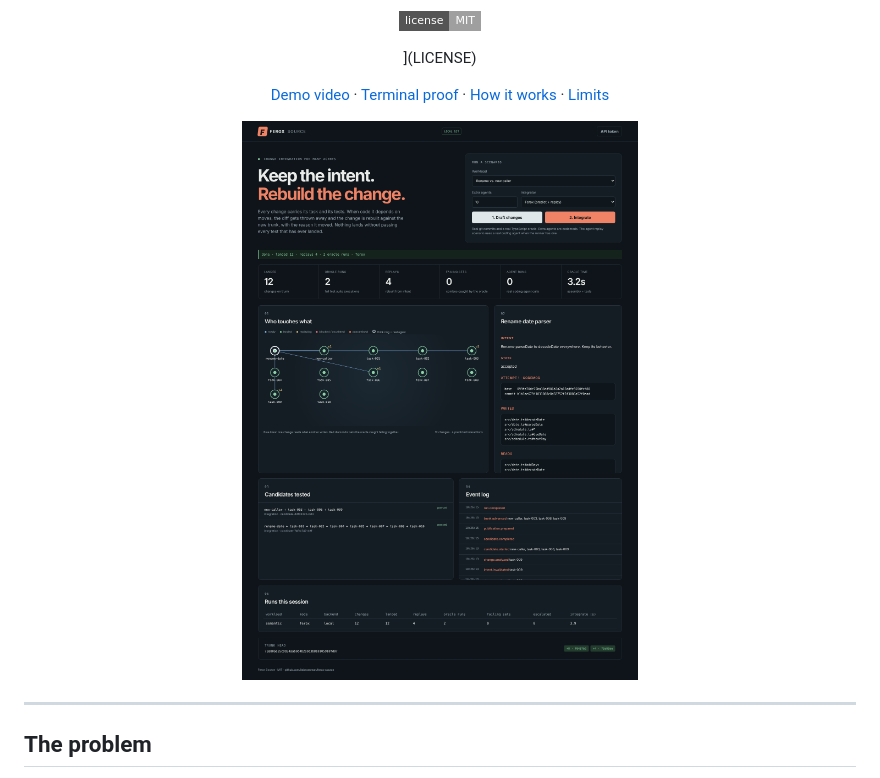
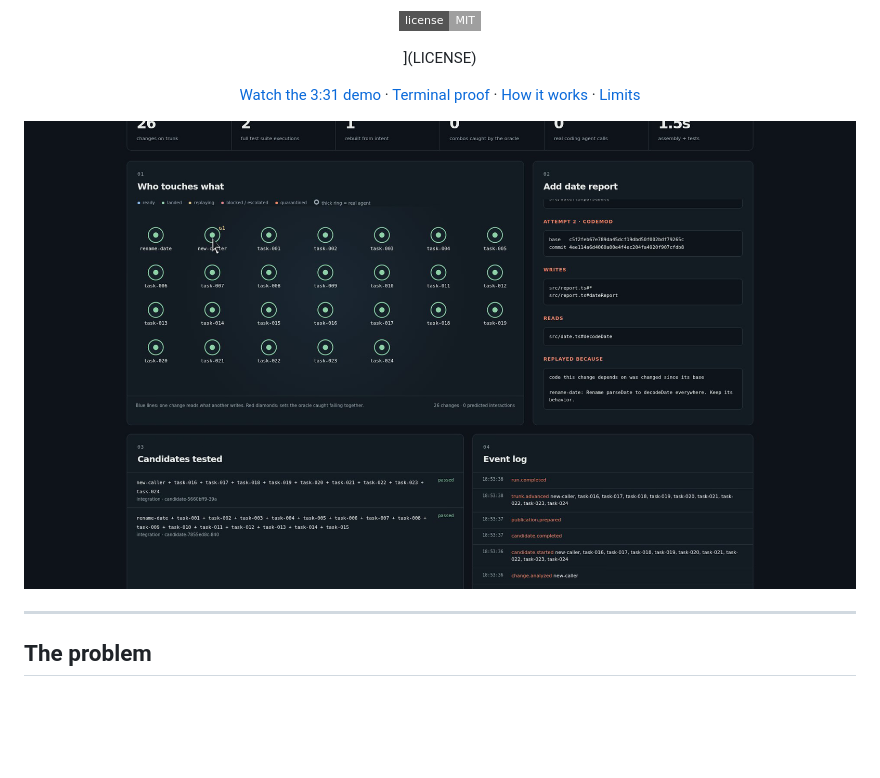
Before and after one commit to itsbryanman/FeroxSource, a Markdown page: README.md, the part around one of its changes. Rendered like a GitHub page; pictures changed too: docs/img/demo-replay.png (added); badges without logos; blank space fills up the shorter version.

```diff
--- a/README.md
+++ b/README.md
@@ -49,9 +49,9 @@ Built on Cloudflare Workers and Artifacts.
 
 ](LICENSE)
 
-[Demo video](video/ferox-demo.mp4) · [Terminal proof](video/ferox-terminal-proof.mp4) · [How it works](docs/how-it-works.md) · [Limits](docs/limits.md)
+[Watch the 3:31 demo](video/ferox-demo.mp4) · [Terminal proof](video/ferox-terminal-proof.mp4) · [How it works](docs/how-it-works.md) · [Limits](docs/limits.md)
 
-<img src="docs/img/desktop-done.png" alt="Ferox dashboard after a run" width="900">
+<img src="docs/img/demo-replay.png" alt="Ferox replay detail showing a stale caller rebuilt after a rename lands" width="900">
 
 </div>
 
```
Also changed, not shown: other parts of README.md (+9 -14 lines), docs/img/demo-git-proof.png (added), 3 other files.
